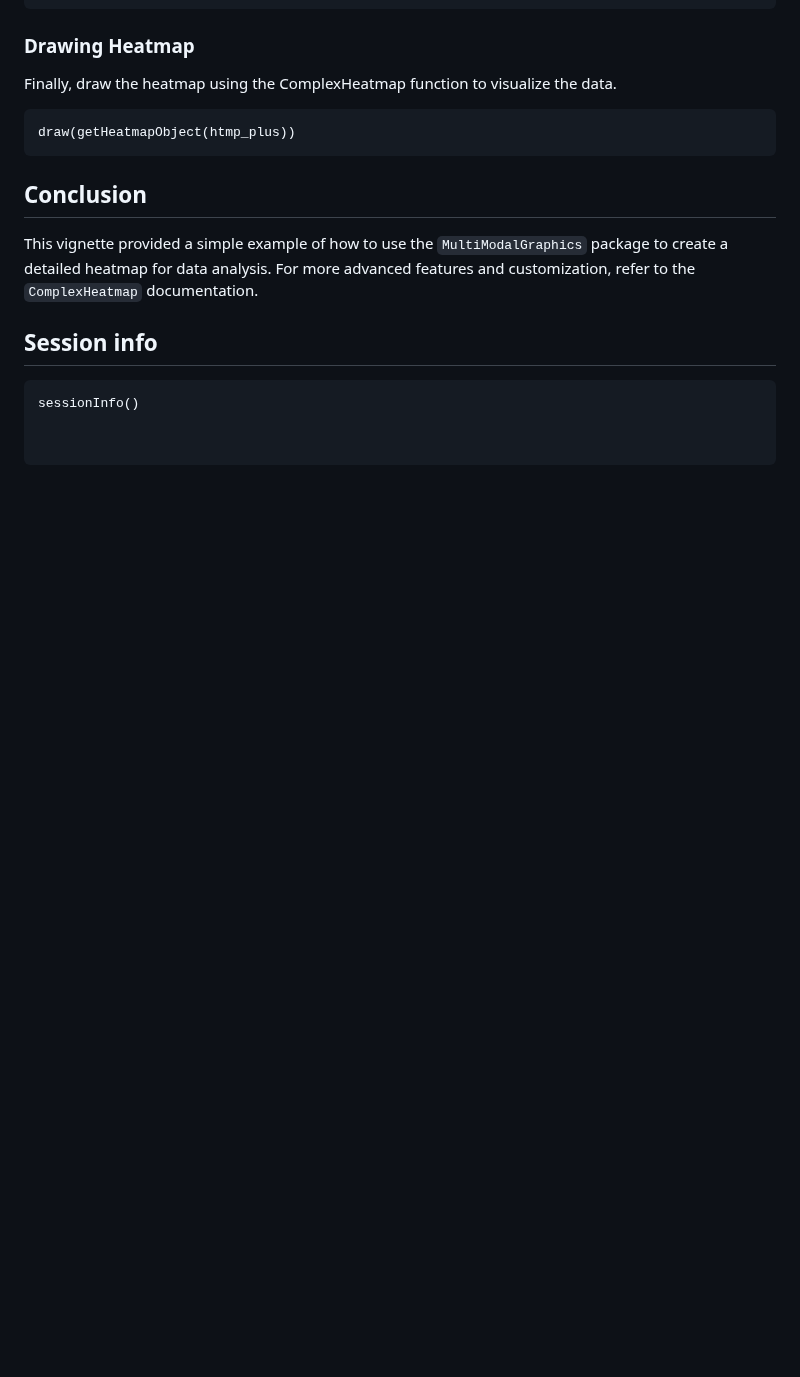
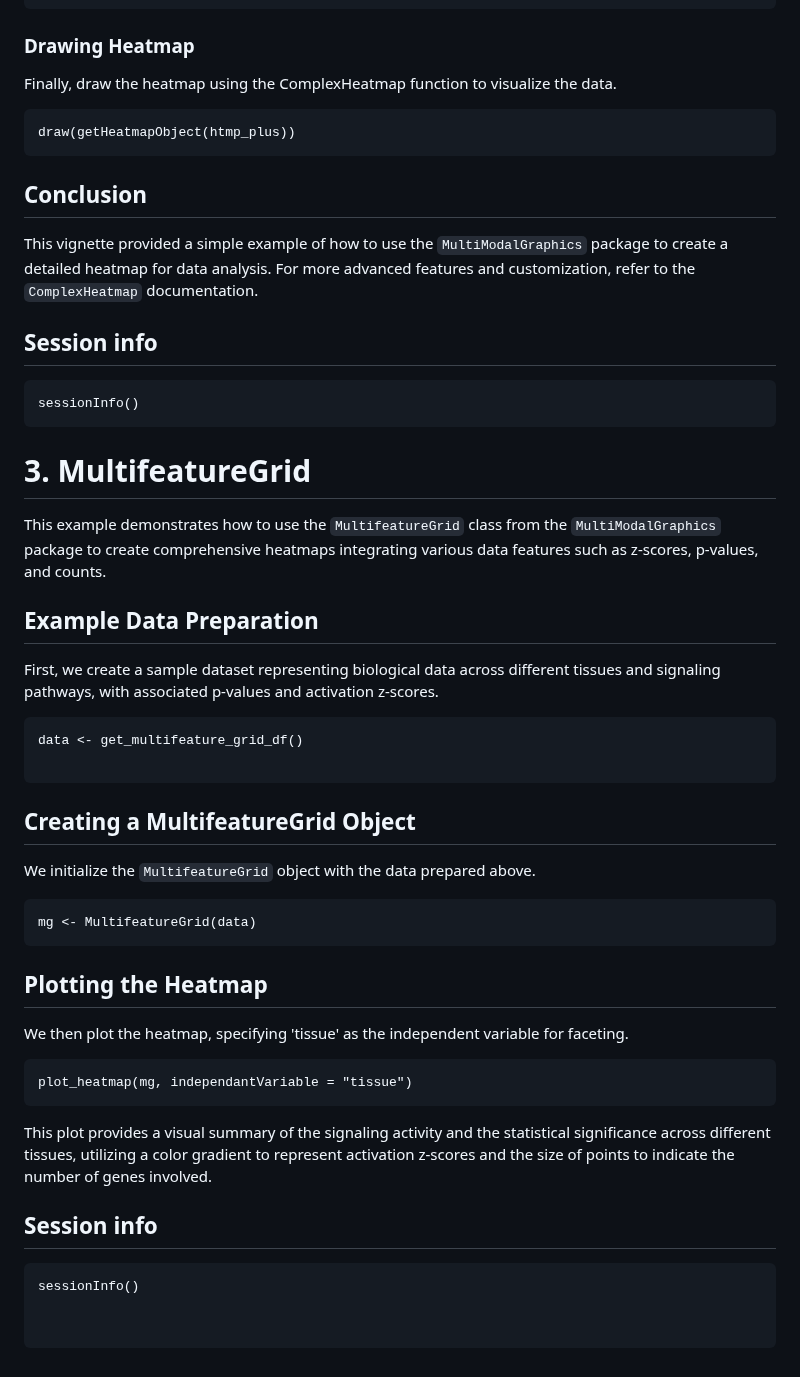
Before and after one commit to famanalytics0/MultiModalGraphics, a Markdown page: README.md, the part around the change. Rendered like a GitHub page; blank space fills up the shorter version.

````diff
--- a/README.md
+++ b/README.md
@@ -120,3 +120,48 @@ features and customization, refer to the `ComplexHeatmap` documentation.
 ## Session info
 ```{r, echo=FALSE}
 sessionInfo()
+```
+
+
+# 3. MultifeatureGrid
+
+This example demonstrates how to use the `MultifeatureGrid` class from the
+`MultiModalGraphics` package to create comprehensive heatmaps integrating
+various data features such as z-scores, p-values, and counts.
+
+## Example Data Preparation
+
+First, we create a sample dataset representing biological data across different
+tissues and signaling pathways, with associated p-values and activation
+z-scores.
+
+```{r example-data}
+data <- get_multifeature_grid_df()
+
+```
+
+## Creating a MultifeatureGrid Object
+
+We initialize the `MultifeatureGrid` object with the data prepared above.
+
+```{r create-grid}
+mg <- MultifeatureGrid(data)
+```
+
+## Plotting the Heatmap
+
+We then plot the heatmap, specifying 'tissue' as the independent variable for
+faceting.
+
+```{r plot-heatmap}
+plot_heatmap(mg, independantVariable = "tissue")
+```
+
+This plot provides a visual summary of the signaling activity and the
+statistical significance across different tissues, utilizing a color gradient
+to represent activation z-scores and the size of points to indicate the number
+of genes involved.
+
+## Session info
+```{r, echo=FALSE}
+sessionInfo()
````
